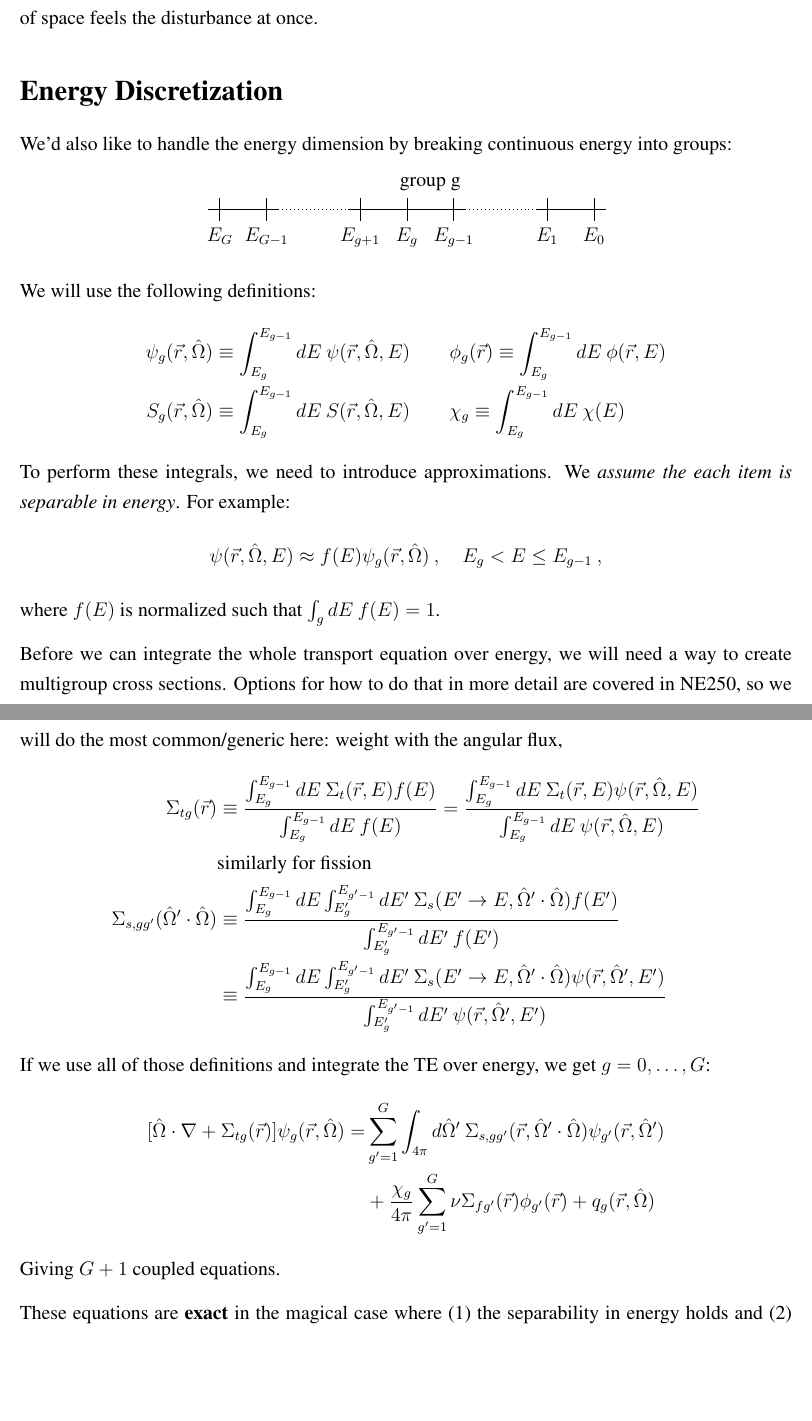
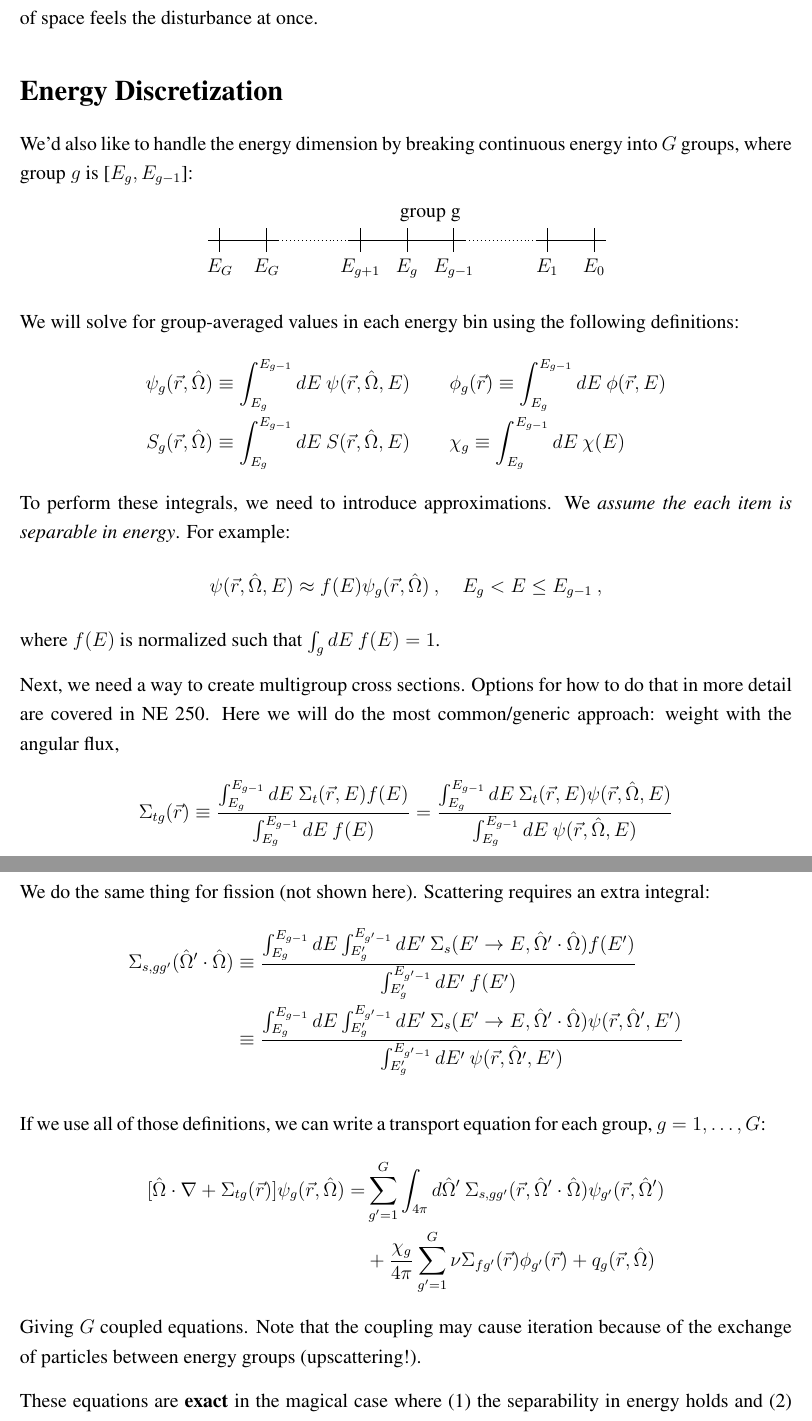
Before and after one commit to rachelslaybaugh/NE255, a LaTeX document (04-discretization/04-discretization.tex): two parts of pages 4 and 5 of 10, joined at a grey line, cut so that both start at the same text, the shorter picture padded with empty space. Compiled offline with pdfLaTeX.

Commit message:
cleanup of energy groups

```diff
--- a/04-discretization/04-discretization.tex
+++ b/04-discretization/04-discretization.tex
@@ -181,7 +181,7 @@ The solutions of hyperbolic equations are ``wave-like." If a disturbance is made
 %---------------------------------------------------------------------------
 %---------------------------------------------------------------------------
 \section*{Energy Discretization}
-We'd also like to handle the energy dimension by breaking continuous energy into groups:
+We'd also like to handle the energy dimension by breaking continuous energy into $G$ groups, where group $g$ is [$E_{g}, E_{g-1}$]:
 \begin{center}
 \begin{tikzpicture}
 \draw (-.25,0)--(1.25,0);
@@ -199,7 +199,7 @@ We'd also like to handle the energy dimension by breaking continuous energy into
 \draw (7,-.25)--(7,.25);
 \draw (8,-.25)--(8,.25);
 \node[below] at (0,-.25) {$E_G$};
-\node[below] at (1,-.25) {$E_{G-1}$};
+\node[below] at (1,-.25) {$E_{G}$};
 \node[below] at (3,-.25) {$E_{g+1}$};
 \node[below] at (4,-.25) {$E_g$};
 \node[above] at (4.5, .25) {group g};
@@ -209,7 +209,7 @@ We'd also like to handle the energy dimension by breaking continuous energy into
 \end{tikzpicture}
 \end{center}
 %
-We will use the following definitions:
+We will solve for group-averaged values in each energy bin using the following definitions:
 \begin{align*}
 \psi_g(\rvec, \vOmega) &\equiv \int_{E_g}^{E_{g-1}} dE\: \psi(\rvec, \vOmega, E) \qquad
 \phi_g(\rvec) \equiv \int_{E_g}^{E_{g-1}} dE\: \phi(\rvec,  E)\\
@@ -223,21 +223,21 @@ To perform these integrals, we need to introduce approximations. We \textit{assu
 \]
 where $f(E)$ is normalized such that $\int_g dE\: f(E) = 1$.
 
-Before we can integrate the whole transport equation over energy, we will need a way to create multigroup cross sections. Options for how to do that in more detail are covered in NE250, so we will do the most common/generic here: weight with the angular flux,
+Next, we need a way to create multigroup cross sections. Options for how to do that in more detail are covered in NE 250. Here we will do the most common/generic approach: weight with the angular flux,
+\[\Sigma_{tg}(\vec{r}) \equiv \frac{\int_{E_g}^{E_{g-1}} dE\: \Sigma_t(\rvec, E) f(E)}{\int_{E_g}^{E_{g-1}} dE\: f(E)} = \frac{\int_{E_g}^{E_{g-1}} dE\: \Sigma_t(\rvec, E) \psi(\rvec, \vOmega, E)}{\int_{E_g}^{E_{g-1}} dE\: \psi(\rvec, \vOmega, E)}\]
+We do the same thing for fission (not shown here). Scattering requires an extra integral:
 \begin{align*}
-\Sigma_{tg}(\vec{r}) &\equiv \frac{\int_{E_g}^{E_{g-1}} dE\: \Sigma_t(\rvec, E) f(E)}{\int_{E_g}^{E_{g-1}} dE\: f(E)} = \frac{\int_{E_g}^{E_{g-1}} dE\: \Sigma_t(\rvec, E) \psi(\rvec, \vOmega, E)}{\int_{E_g}^{E_{g-1}} dE\: \psi(\rvec, \vOmega, E)} \\
-&\text{similarly for fission}\\
 \Sigma_{s,gg'}(\vOmega' \cdot \vOmega) & \equiv \frac{\int_{E_g}^{E_{g-1}} dE \int_{E_g'}^{E_{g'-1}} dE' \: \Sigma_s(E'\rightarrow E, \vOmega' \cdot \vOmega) f(E')}{\int_{E_g'}^{E_{g'-1}} dE' \: f(E')}\\
 & \equiv \frac{\int_{E_g}^{E_{g-1}} dE \int_{E_g'}^{E_{g'-1}} dE' \: \Sigma_s(E'\rightarrow E, \vOmega' \cdot \vOmega) \psi(\rvec, \vOmega', E')}{\int_{E_g'}^{E_{g'-1}} dE' \: \psi(\rvec, \vOmega', E')}
 \end{align*}
-%
-If we use all of those definitions and integrate the TE over energy, we get $g = 0,\dots, G$:
+
+If we use all of those definitions, we can write a transport equation for each group, $g = 1,\dots, G$:
 \begin{align*}
 [\vOmega \cdot \nabla + \Sigma_{tg}(\vec{r})]\psi_g(\vec{r}, \vOmega) =&
 \sum_{g'=1}^G \int_{4 \pi} d\vOmega'\: \Sigma_{s,gg'}(\vec{r}, \vOmega' \cdot \vOmega) \psi_{g'}(\vec{r}, \vOmega')\\
 &+\frac{\chi_g}{4 \pi}\sum_{g'=1}^G \nu\Sigma_{fg'}(\vec{r}) \phi_{g'}(\vec{r}) + q_g(\vec{r}, \vOmega)
 \end{align*}
-Giving $G+1$ coupled equations.
+Giving $G$ coupled equations. Note that the coupling may cause iteration because of the exchange of particles between energy groups (upscattering!).
 
 These equations are \textbf{exact} in the magical case where (1) the separability in energy holds and (2) the cross sections are constant within each energy group.
 
```
